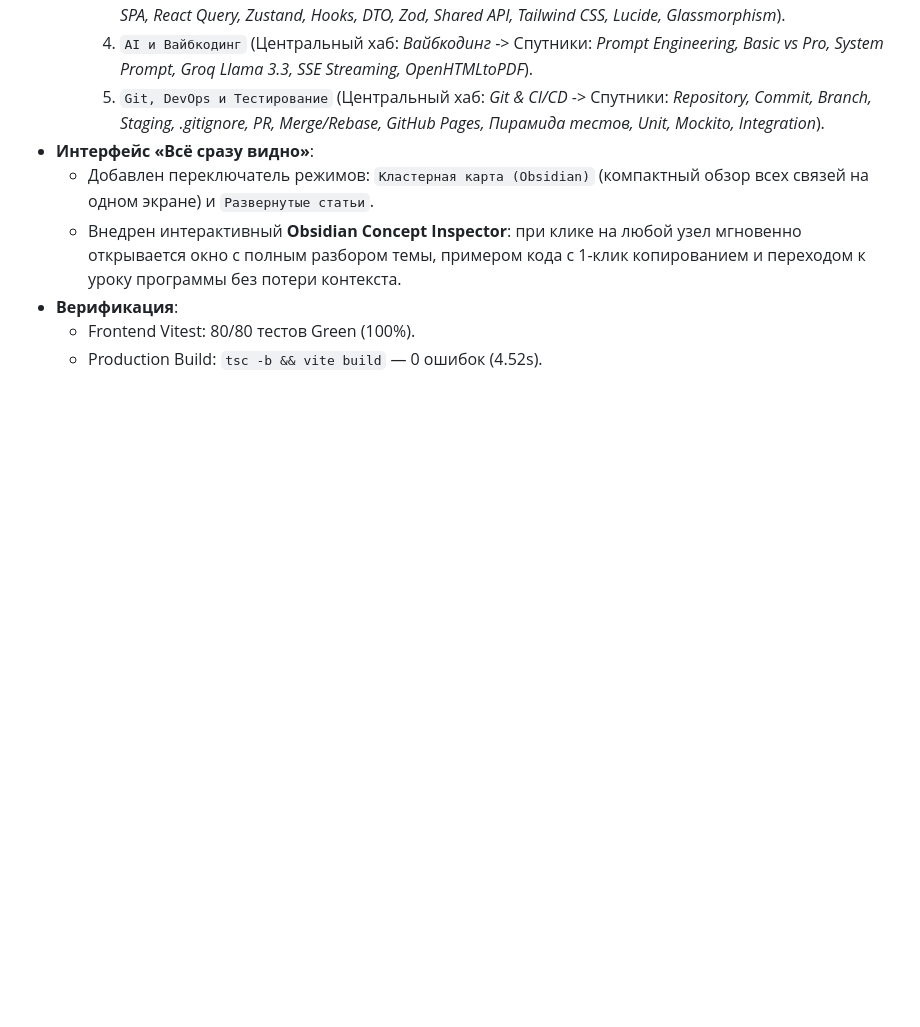
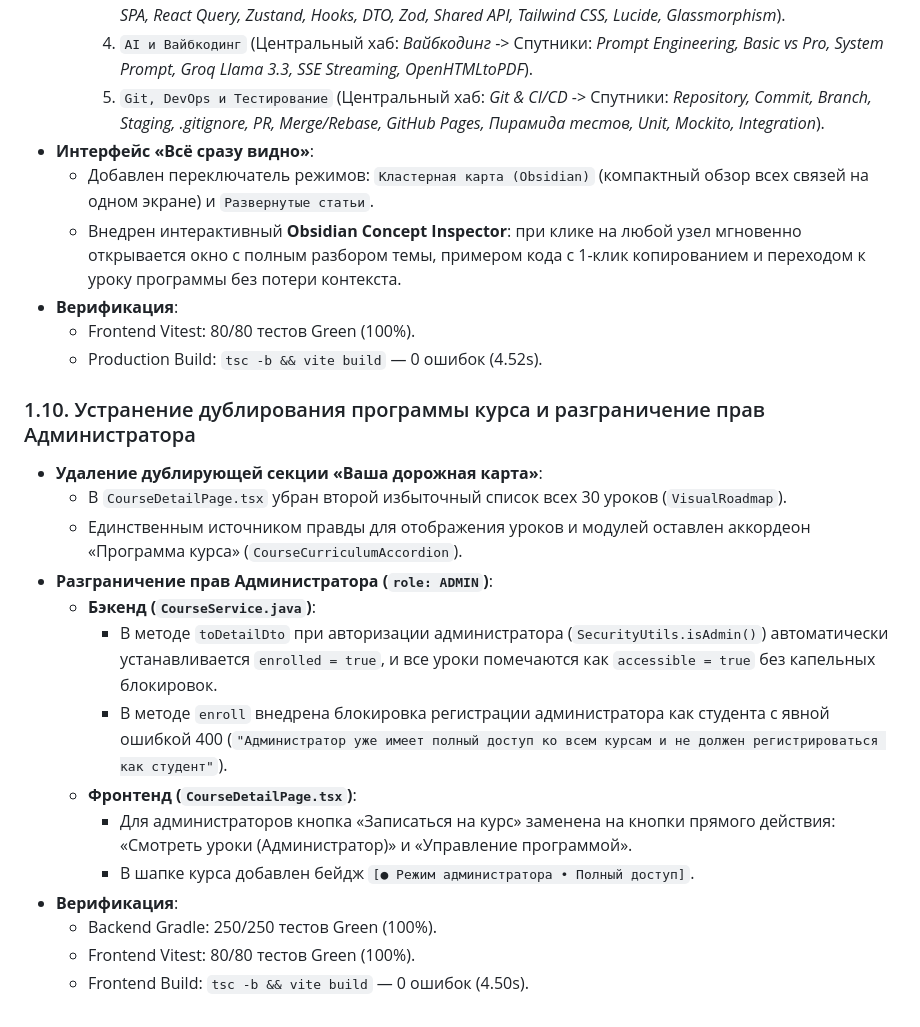
Before and after one commit to MrSgemaSeny/Second-Brain, a Markdown page: journal/2026-09-02/mrdevcourses.md, the part around the change. Drawn GitHub-style; blank space fills up the shorter version.

Commit message:
docs(journal): record 1.10 duplicate roadmap removal and admin root access fix

```diff
--- a/journal/2026-09-02/mrdevcourses.md
+++ b/journal/2026-09-02/mrdevcourses.md
@@ -131,3 +131,20 @@
 - **Верификация**:
   - Frontend Vitest: 80/80 тестов Green (100%).
   - Production Build: `tsc -b && vite build` — 0 ошибок (4.52s).
+
+### 1.10. Устранение дублирования программы курса и разграничение прав Администратора
+
+- **Удаление дублирующей секции «Ваша дорожная карта»**:
+  - В `CourseDetailPage.tsx` убран второй избыточный список всех 30 уроков (`VisualRoadmap`).
+  - Единственным источником правды для отображения уроков и модулей оставлен аккордеон «Программа курса» (`CourseCurriculumAccordion`).
+- **Разграничение прав Администратора (`role: ADMIN`)**:
+  - **Бэкенд (`CourseService.java`)**:
+    - В методе `toDetailDto` при авторизации администратора (`SecurityUtils.isAdmin()`) автоматически устанавливается `enrolled = true`, и все уроки помечаются как `accessible = true` без капельных блокировок.
+    - В методе `enroll` внедрена блокировка регистрации администратора как студента с явной ошибкой 400 (`"Администратор уже имеет полный доступ ко всем курсам и не должен регистрироваться как студент"`).
+  - **Фронтенд (`CourseDetailPage.tsx`)**:
+    - Для администраторов кнопка «Записаться на курс» заменена на кнопки прямого действия: «Смотреть уроки (Администратор)» и «Управление программой».
+    - В шапке курса добавлен бейдж `[● Режим администратора • Полный доступ]`.
+- **Верификация**:
+  - Backend Gradle: 250/250 тестов Green (100%).
+  - Frontend Vitest: 80/80 тестов Green (100%).
+  - Frontend Build: `tsc -b && vite build` — 0 ошибок (4.50s).
```
